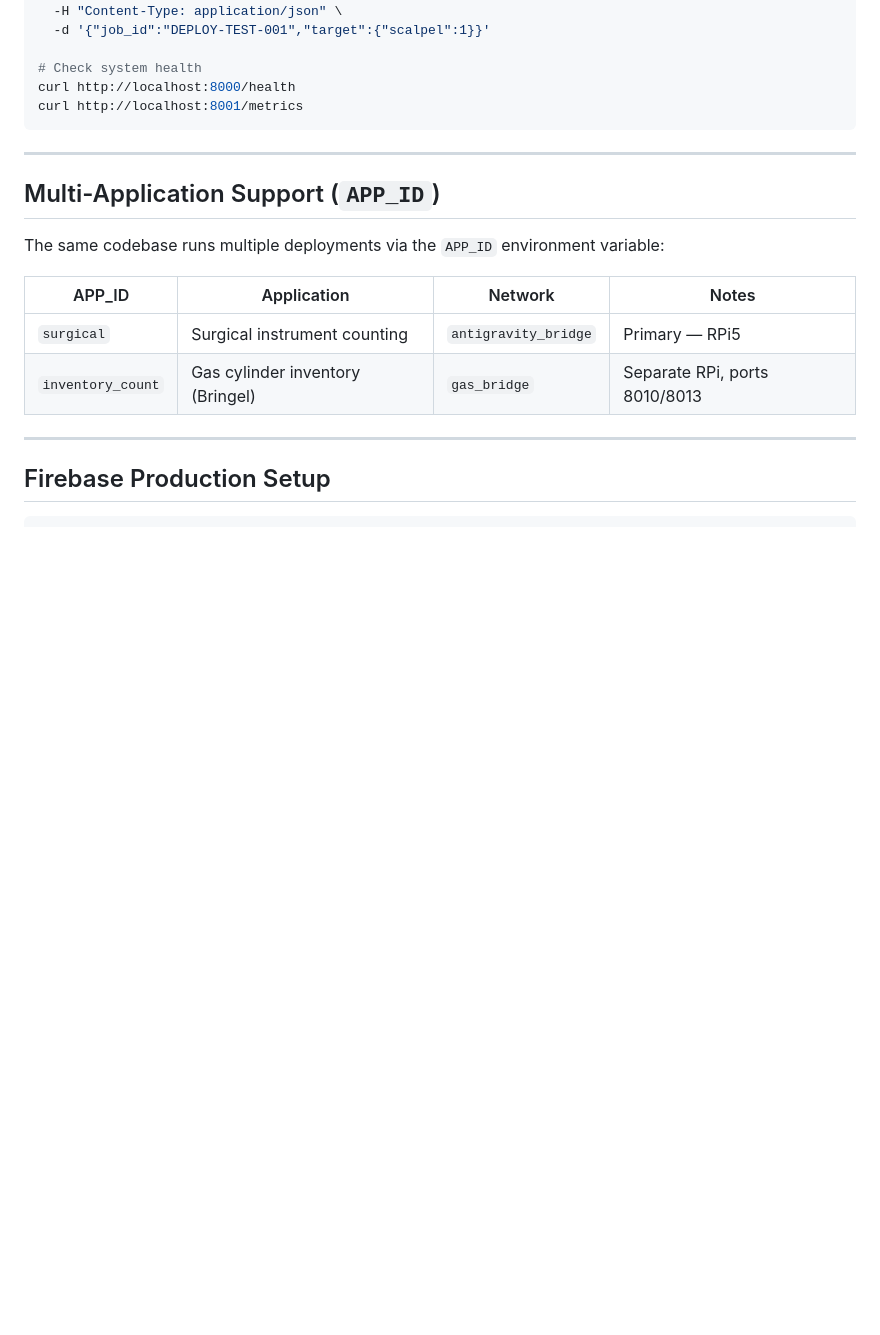
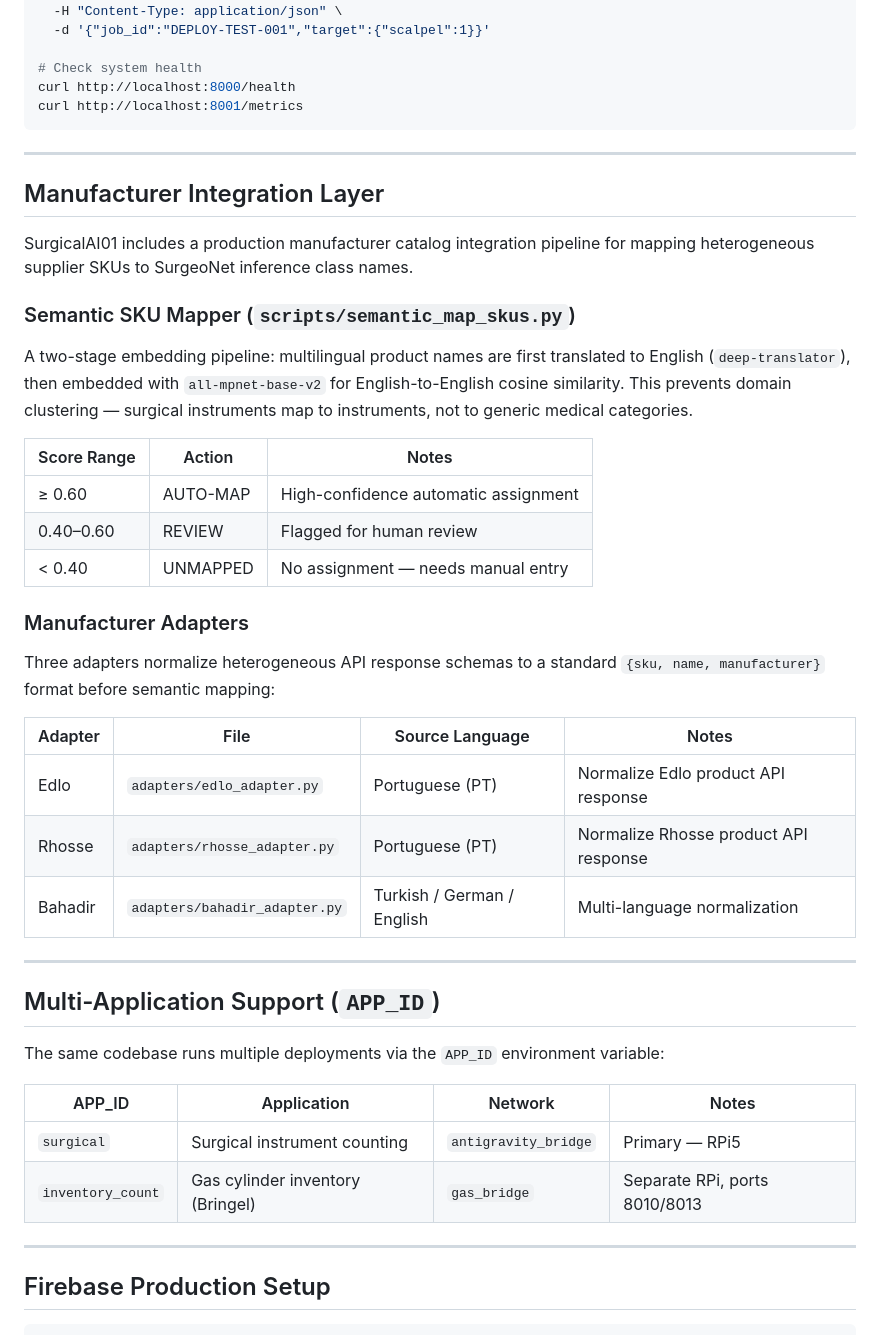
Before and after one commit to zymer4him2024/surgicalai01, a Markdown page: README.md, the part around the change. GitHub-like rendering; blank space fills up the shorter version.

Commit message:
docs: add manufacturer integration layer section to README
Document the semantic SKU mapper pipeline (multilingual embed → English
cosine similarity, thresholds AUTO=0.60/REVIEW=0.40) and the three
manufacturer adapters (Edlo PT, Rhosse PT, Bahadir TR/DE/EN) that normalize
heterogeneous supplier API schemas to the standard {sku, name, manufacturer}
format used for SurgeoNet class mapping.

https://claude.ai/code/session_01Pnw2bGir8TAUgFf2ceZVz4

```diff
--- a/README.md
+++ b/README.md
@@ -130,6 +130,32 @@ curl http://localhost:8001/metrics
 
 ---
 
+## Manufacturer Integration Layer
+
+SurgicalAI01 includes a production manufacturer catalog integration pipeline for mapping heterogeneous supplier SKUs to SurgeoNet inference class names.
+
+### Semantic SKU Mapper (`scripts/semantic_map_skus.py`)
+
+A two-stage embedding pipeline: multilingual product names are first translated to English (`deep-translator`), then embedded with `all-mpnet-base-v2` for English-to-English cosine similarity. This prevents domain clustering — surgical instruments map to instruments, not to generic medical categories.
+
+| Score Range | Action | Notes |
+|---|---|---|
+| ≥ 0.60 | AUTO-MAP | High-confidence automatic assignment |
+| 0.40–0.60 | REVIEW | Flagged for human review |
+| < 0.40 | UNMAPPED | No assignment — needs manual entry |
+
+### Manufacturer Adapters
+
+Three adapters normalize heterogeneous API response schemas to a standard `{sku, name, manufacturer}` format before semantic mapping:
+
+| Adapter | File | Source Language | Notes |
+|---|---|---|---|
+| Edlo | `adapters/edlo_adapter.py` | Portuguese (PT) | Normalize Edlo product API response |
+| Rhosse | `adapters/rhosse_adapter.py` | Portuguese (PT) | Normalize Rhosse product API response |
+| Bahadir | `adapters/bahadir_adapter.py` | Turkish / German / English | Multi-language normalization |
+
+---
+
 ## Multi-Application Support (`APP_ID`)
 
 The same codebase runs multiple deployments via the `APP_ID` environment variable:
```
